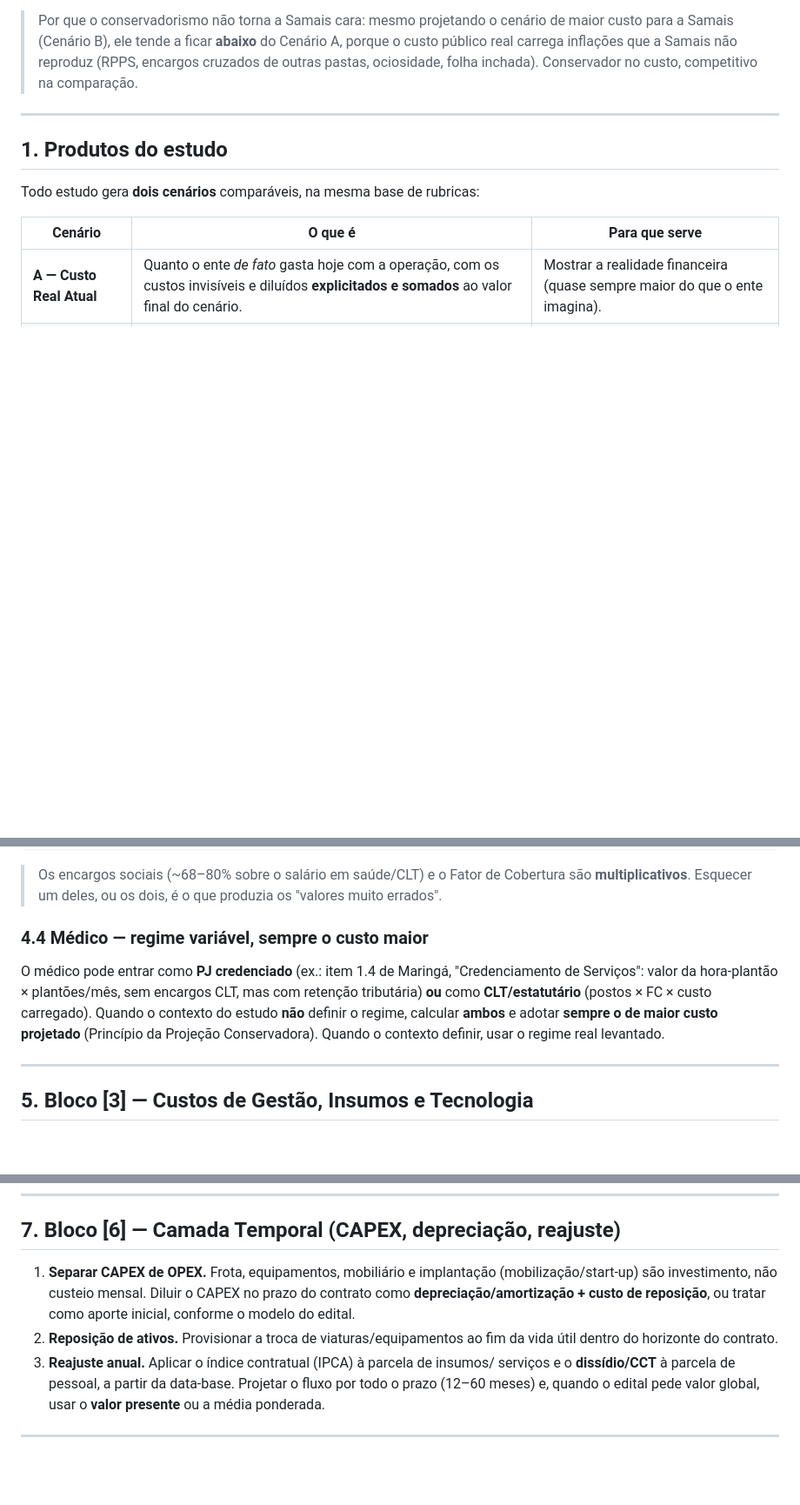
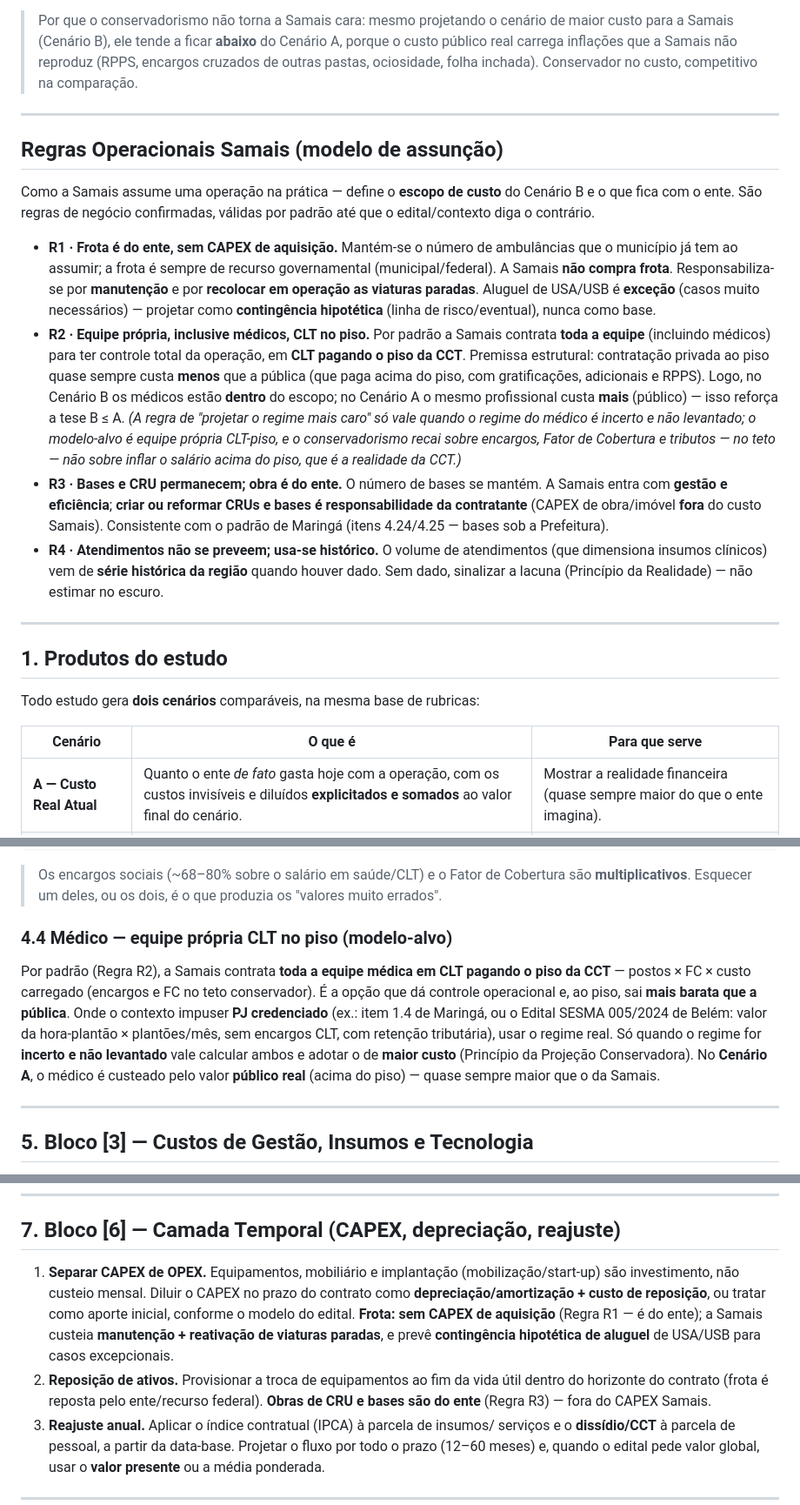
Before and after one commit to victorotaa/samais-estudos, a Markdown page: FORMULA-MESTRE.md, 3 parts joined by grey strips. Shown at 87% size. Drawn GitHub-style; blank space fills up the shorter version.

```diff
--- a/FORMULA-MESTRE.md
+++ b/FORMULA-MESTRE.md
@@ -75,6 +75,40 @@ próprios. A saída é o **estudo** no formato padrão.
 > Cenário A, porque o custo público real carrega inflações que a Samais não
 > reproduz (RPPS, encargos cruzados de outras pastas, ociosidade, folha inchada).
 > Conservador no custo, competitivo na comparação.
+
+---
+
+## Regras Operacionais Samais (modelo de assunção)
+
+Como a Samais assume uma operação na prática — define o **escopo de custo** do
+Cenário B e o que fica com o ente. São regras de negócio confirmadas, válidas
+por padrão até que o edital/contexto diga o contrário.
+
+- **R1 · Frota é do ente, sem CAPEX de aquisição.** Mantém-se o número de
+  ambulâncias que o município já tem ao assumir; a frota é sempre de recurso
+  governamental (municipal/federal). A Samais **não compra frota**. Responsabiliza-se
+  por **manutenção** e por **recolocar em operação as viaturas paradas**. Aluguel
+  de USA/USB é **exceção** (casos muito necessários) — projetar como **contingência
+  hipotética** (linha de risco/eventual), nunca como base.
+- **R2 · Equipe própria, inclusive médicos, CLT no piso.** Por padrão a Samais
+  contrata **toda a equipe** (incluindo médicos) para ter controle total da
+  operação, em **CLT pagando o piso da CCT**. Premissa estrutural: contratação
+  privada ao piso quase sempre custa **menos** que a pública (que paga acima do
+  piso, com gratificações, adicionais e RPPS). Logo, no Cenário B os médicos estão
+  **dentro** do escopo; no Cenário A o mesmo profissional custa **mais** (público)
+  — isso reforça a tese B ≤ A. *(A regra de "projetar o regime mais caro" só vale
+  quando o regime do médico é incerto e não levantado; o modelo-alvo é equipe
+  própria CLT-piso, e o conservadorismo recai sobre encargos, Fator de Cobertura e
+  tributos — no teto — não sobre inflar o salário acima do piso, que é a realidade
+  da CCT.)*
+- **R3 · Bases e CRU permanecem; obra é do ente.** O número de bases se mantém. A
+  Samais entra com **gestão e eficiência**; **criar ou reformar CRUs e bases é
+  responsabilidade da contratante** (CAPEX de obra/imóvel **fora** do custo Samais).
+  Consistente com o padrão de Maringá (itens 4.24/4.25 — bases sob a Prefeitura).
+- **R4 · Atendimentos não se preveem; usa-se histórico.** O volume de atendimentos
+  (que dimensiona insumos clínicos) vem de **série histórica da região** quando
+  houver dado. Sem dado, sinalizar a lacuna (Princípio da Realidade) — não estimar
+  no escuro.
 
 ---
 
@@ -217,14 +251,17 @@ Custo total da função/mês = Custo mensal/profissional × nº de postos × FC
 > Cobertura são **multiplicativos**. Esquecer um deles, ou os dois, é o que
 > produzia os "valores muito errados".
 
-### 4.4 Médico — regime variável, sempre o custo maior
+### 4.4 Médico — equipe própria CLT no piso (modelo-alvo)
 
-O médico pode entrar como **PJ credenciado** (ex.: item 1.4 de Maringá,
-"Credenciamento de Serviços": valor da hora-plantão × plantões/mês, sem encargos
-CLT, mas com retenção tributária) **ou** como **CLT/estatutário** (postos × FC ×
-custo carregado). Quando o contexto do estudo **não** definir o regime, calcular
-**ambos** e adotar **sempre o de maior custo projetado** (Princípio da Projeção
-Conservadora). Quando o contexto definir, usar o regime real levantado.
+Por padrão (Regra R2), a Samais contrata **toda a equipe médica em CLT pagando o
+piso da CCT** — postos × FC × custo carregado (encargos e FC no teto conservador).
+É a opção que dá controle operacional e, ao piso, sai **mais barata que a pública**.
+Onde o contexto impuser **PJ credenciado** (ex.: item 1.4 de Maringá, ou o Edital
+SESMA 005/2024 de Belém: valor da hora-plantão × plantões/mês, sem encargos CLT,
+com retenção tributária), usar o regime real. Só quando o regime for **incerto e
+não levantado** vale calcular ambos e adotar o de **maior custo** (Princípio da
+Projeção Conservadora). No **Cenário A**, o médico é custeado pelo valor **público
+real** (acima do piso) — quase sempre maior que o da Samais.
 
 ---
 
@@ -279,12 +316,16 @@ outras pastas ou inflados por estruturas que a Samais não reproduz. Levantar e
 
 ## 7. Bloco [6] — Camada Temporal (CAPEX, depreciação, reajuste)
 
-1. **Separar CAPEX de OPEX.** Frota, equipamentos, mobiliário e implantação
+1. **Separar CAPEX de OPEX.** Equipamentos, mobiliário e implantação
    (mobilização/start-up) são investimento, não custeio mensal. Diluir o CAPEX no
    prazo do contrato como **depreciação/amortização + custo de reposição**, ou
-   tratar como aporte inicial, conforme o modelo do edital.
-2. **Reposição de ativos.** Provisionar a troca de viaturas/equipamentos ao fim
-   da vida útil dentro do horizonte do contrato.
+   tratar como aporte inicial, conforme o modelo do edital. **Frota: sem CAPEX de
+   aquisição** (Regra R1 — é do ente); a Samais custeia **manutenção + reativação
+   de viaturas paradas**, e prevê **contingência hipotética de aluguel** de USA/USB
+   para casos excepcionais.
+2. **Reposição de ativos.** Provisionar a troca de equipamentos ao fim da vida
+   útil dentro do horizonte do contrato (frota é reposta pelo ente/recurso federal).
+   **Obras de CRU e bases são do ente** (Regra R3) — fora do CAPEX Samais.
 3. **Reajuste anual.** Aplicar o índice contratual (IPCA) à parcela de insumos/
    serviços e o **dissídio/CCT** à parcela de pessoal, a partir da data-base.
    Projetar o fluxo por todo o prazo (12–60 meses) e, quando o edital pede valor
```
Also changed, not shown: estudos/belem-pa.md (added, +107 -0 lines).
